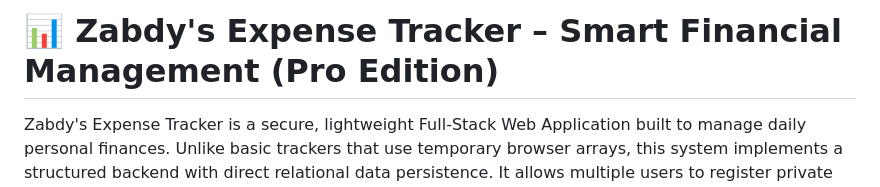
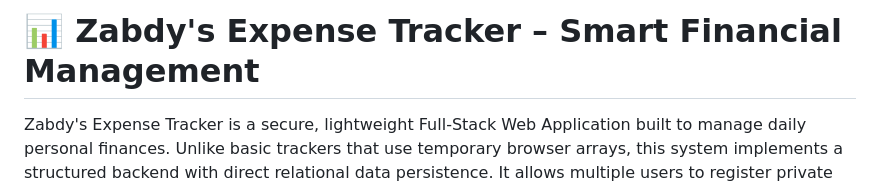
Before and after one commit to ZaryabZabdyy/Expense-Tracker-SqLite-Database, a Markdown page: README.md, the part around the change. Drawn GitHub-style.

```diff
--- a/README.md
+++ b/README.md
@@ -1,4 +1,4 @@
-# 📊 Zabdy's Expense Tracker – Smart Financial Management (Pro Edition)
+# 📊 Zabdy's Expense Tracker – Smart Financial Management
 
 Zabdy's Expense Tracker is a secure, lightweight Full-Stack Web Application built to manage daily personal finances. Unlike basic trackers that use temporary browser arrays, this system implements a structured backend with direct relational data persistence. It allows multiple users to register private accounts, securely login, and explicitly track their expenditures across customized categories without any data interference.
 
```
